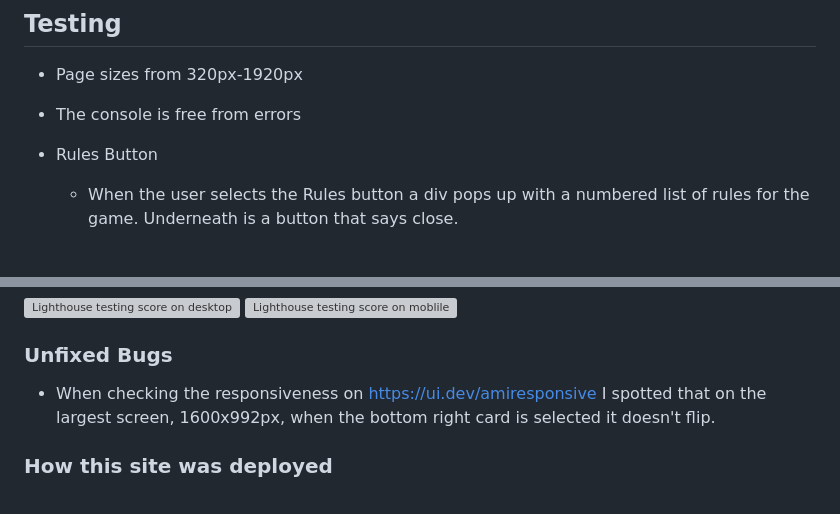
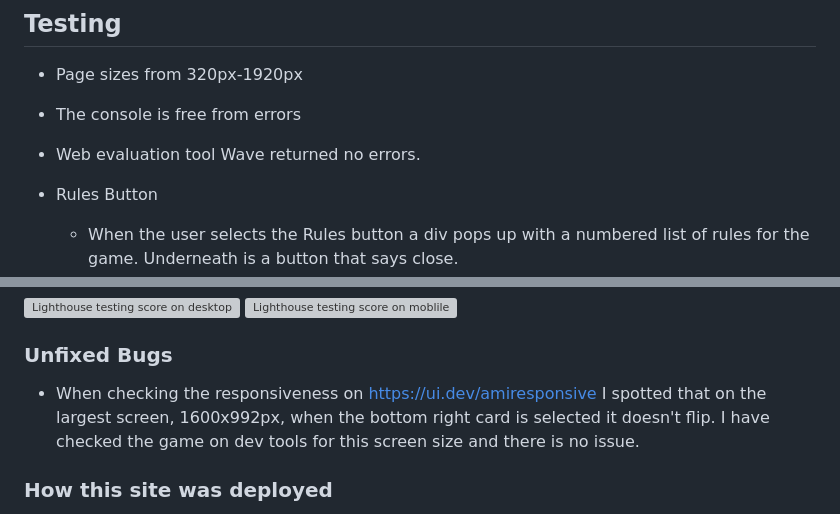
Before and after one commit to maryclaireteahan/matchthemonster, a Markdown page: README.md, 2 parts joined by grey strips. Rendered like a GitHub page; blank space fills up the shorter version; grey boxes are pictures that could not be loaded.

Commit message:
doc: readme update

```diff
--- a/README.md
+++ b/README.md
@@ -174,6 +174,8 @@ The rules pop-up consisted of a numbered list of rules for the game. It also fea
 
 - The console is free from errors
 
+- Web evaluation tool Wave returned no errors.
+
 - Rules Button
 
   - When the user selects the Rules button a div pops up with a numbered list of rules for the game. Underneath is a button that says close.
@@ -240,7 +242,7 @@ Cards bug
 
 ### Unfixed Bugs
 
-- When checking the responsiveness on https://ui.dev/amiresponsive I spotted that on the largest screen, 1600x992px, when the bottom right card is selected it doesn't flip.
+- When checking the responsiveness on https://ui.dev/amiresponsive I spotted that on the largest screen, 1600x992px, when the bottom right card is selected it doesn't flip. I have checked the game on dev tools for this screen size and there is no issue.
 
 ### How this site was deployed
 
```
Also changed, not shown: other parts of README.md (+2 -2 lines).
